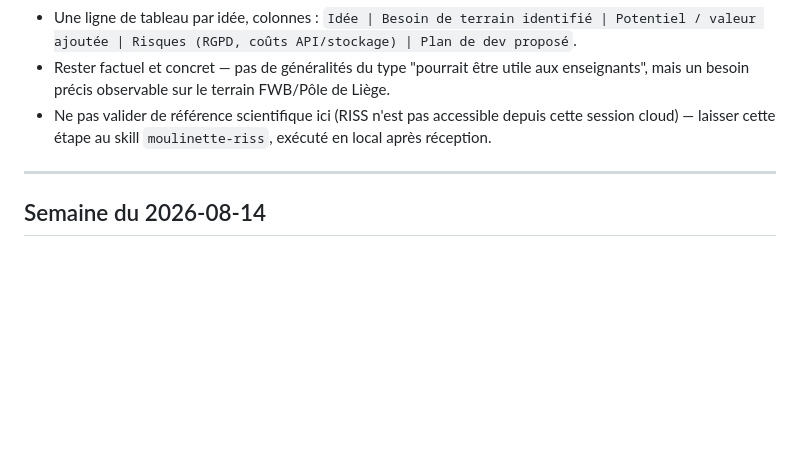
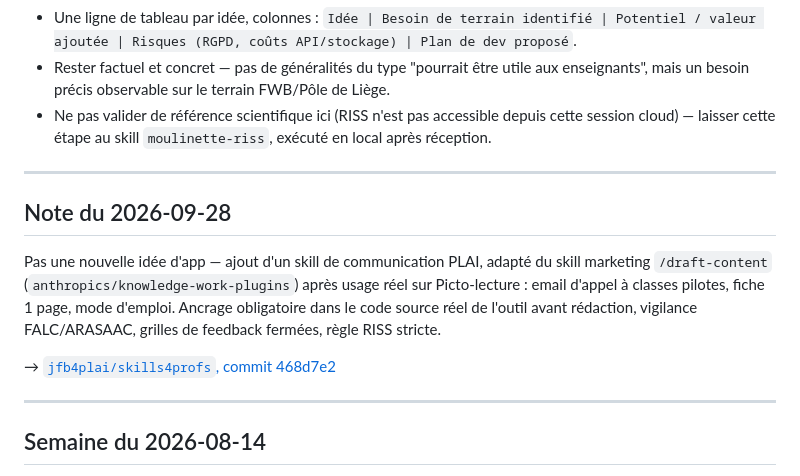
Before and after one commit to jfb4plai/idees-plai, a Markdown page: ideas/log.md, the part around the change. Drawn GitHub-style; blank space fills up the shorter version.

Commit message:
Note le lien vers le skill communication-outil-plai ajouté à Skills4profs
Co-Authored-By: Claude Sonnet 5 <noreply@anthropic.com>
Claude-Session: https://claude.ai/code/session_01KhtrmcuGpsQ8XxZWa25gvP

```diff
--- a/ideas/log.md
+++ b/ideas/log.md
@@ -7,6 +7,14 @@ Instructions pour l'agent qui écrit ici chaque semaine :
 - Une ligne de tableau par idée, colonnes : `Idée | Besoin de terrain identifié | Potentiel / valeur ajoutée | Risques (RGPD, coûts API/stockage) | Plan de dev proposé`.
 - Rester factuel et concret — pas de généralités du type "pourrait être utile aux enseignants", mais un besoin précis observable sur le terrain FWB/Pôle de Liège.
 - Ne pas valider de référence scientifique ici (RISS n'est pas accessible depuis cette session cloud) — laisser cette étape au skill `moulinette-riss`, exécuté en local après réception.
+
+---
+
+## Note du 2026-09-28
+
+Pas une nouvelle idée d'app — ajout d'un skill de communication PLAI, adapté du skill marketing `/draft-content` (`anthropics/knowledge-work-plugins`) après usage réel sur Picto-lecture : email d'appel à classes pilotes, fiche 1 page, mode d'emploi. Ancrage obligatoire dans le code source réel de l'outil avant rédaction, vigilance FALC/ARASAAC, grilles de feedback fermées, règle RISS stricte.
+
+→ [`jfb4plai/skills4profs`, commit 468d7e2](https://github.com/jfb4plai/Skills4profs/commit/468d7e2)
 
 ---
 
```
